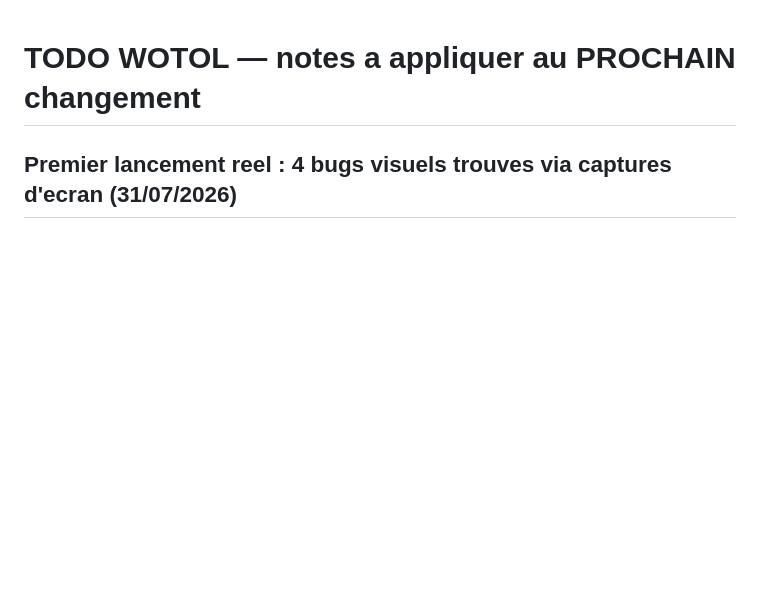
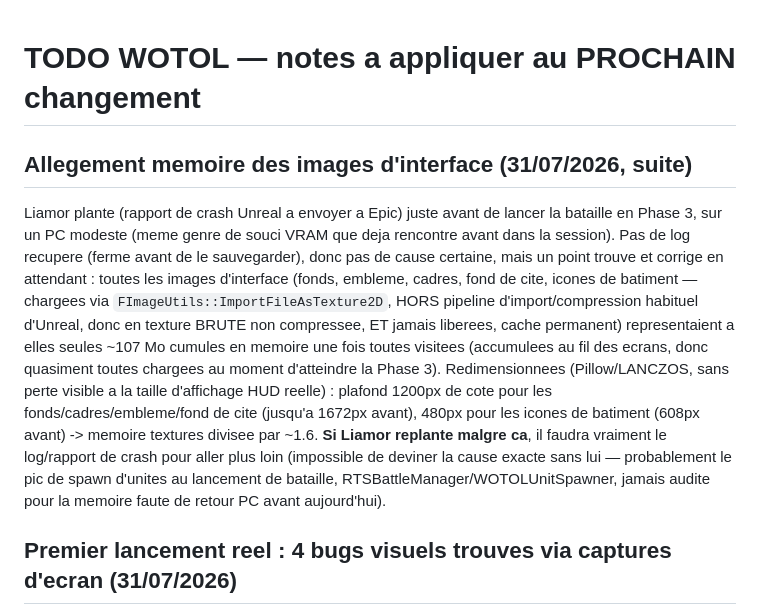
Before and after one commit to liamor95/Wotol, a Markdown page: TODO_WOTOL.md, the part around the change. GitHub-like rendering; blank space fills up the shorter version.

Commit message:
TODO : note sur l'allegement memoire des images d'interface

```diff
--- a/TODO_WOTOL.md
+++ b/TODO_WOTOL.md
@@ -1,4 +1,23 @@
 # TODO WOTOL — notes a appliquer au PROCHAIN changement
+
+## Allegement memoire des images d'interface (31/07/2026, suite)
+
+Liamor plante (rapport de crash Unreal a envoyer a Epic) juste avant de lancer la bataille
+en Phase 3, sur un PC modeste (meme genre de souci VRAM que deja rencontre avant dans la
+session). Pas de log recupere (ferme avant de le sauvegarder), donc pas de cause certaine,
+mais un point trouve et corrige en attendant : toutes les images d'interface (fonds,
+embleme, cadres, fond de cite, icones de batiment — chargees via
+`FImageUtils::ImportFileAsTexture2D`, HORS pipeline d'import/compression habituel d'Unreal,
+donc en texture BRUTE non compressee, ET jamais liberees, cache permanent) representaient a
+elles seules ~107 Mo cumules en memoire une fois toutes visitees (accumulees au fil des
+ecrans, donc quasiment toutes chargees au moment d'atteindre la Phase 3). Redimensionnees
+(Pillow/LANCZOS, sans perte visible a la taille d'affichage HUD reelle) : plafond 1200px de
+cote pour les fonds/cadres/embleme/fond de cite (jusqu'a 1672px avant), 480px pour les
+icones de batiment (608px avant) -> memoire textures divisee par ~1.6.
+**Si Liamor replante malgre ca**, il faudra vraiment le log/rapport de crash pour aller plus
+loin (impossible de deviner la cause exacte sans lui — probablement le pic de spawn
+d'unites au lancement de bataille, RTSBattleManager/WOTOLUnitSpawner, jamais audite pour la
+memoire faute de retour PC avant aujourd'hui).
 
 ## Premier lancement reel : 4 bugs visuels trouves via captures d'ecran (31/07/2026)
 
```
